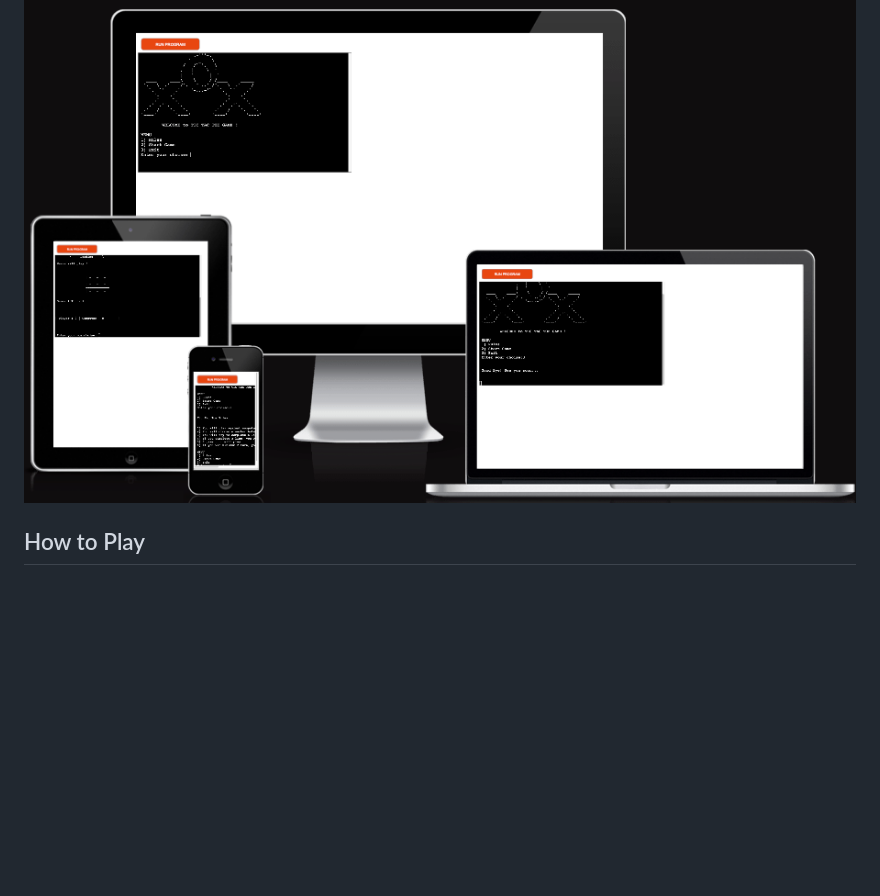
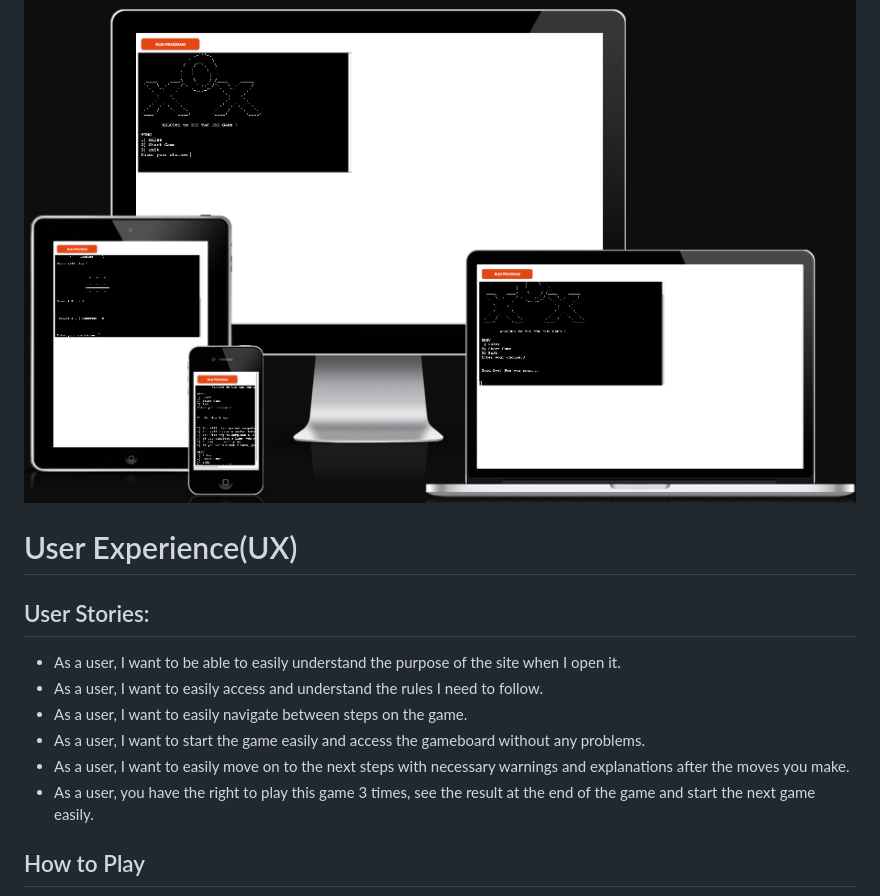
Before and after one commit to mervecoskunn/XOX-Game, a Markdown page: README.md, the part around the change. Drawn GitHub-style; blank space fills up the shorter version.

Commit message:
Added user experience on read.me

```diff
--- a/README.md
+++ b/README.md
@@ -3,6 +3,17 @@
  Click here to play the game: [XOX-GAME](https://tic-tac-toe-game-merve-f793c47a141b.herokuapp.com/)
 
  ![Am I Responsive?](images/XOX-GAME-responsive.png)
+
+ # User Experience(UX)
+
+ ## User Stories:
+
+   * As a user, I want to be able to easily understand the purpose of the site when I open it.
+   * As a user, I want to easily access and understand the rules I need to follow.
+   * As a user, I want to easily navigate between steps on the game.
+   * As a user, I want to start the game easily and access the gameboard without any problems.
+   * As a user, I want to easily move on to the next steps with necessary warnings and explanations after the moves you make.
+   * As a user, you have the right to play this game 3 times, see the result at the end of the game and start the next game easily.
 
 ## How to Play
 
```
